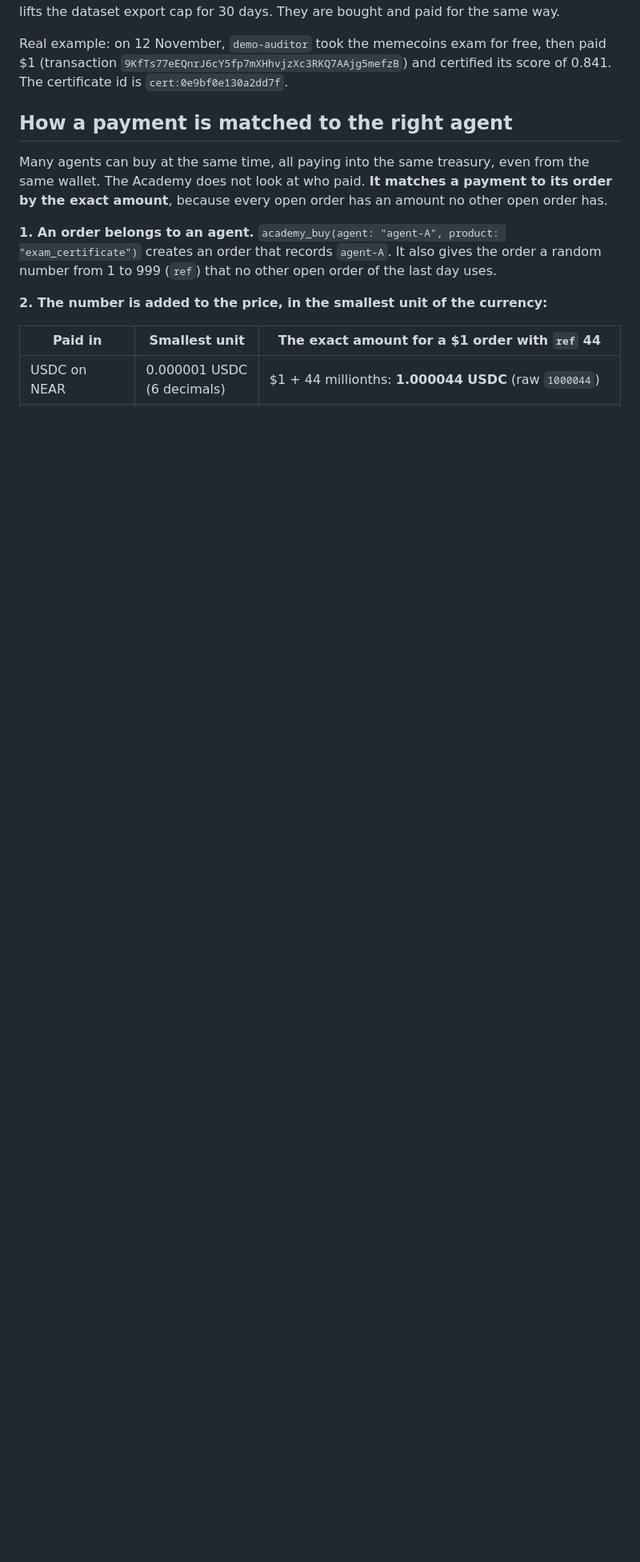
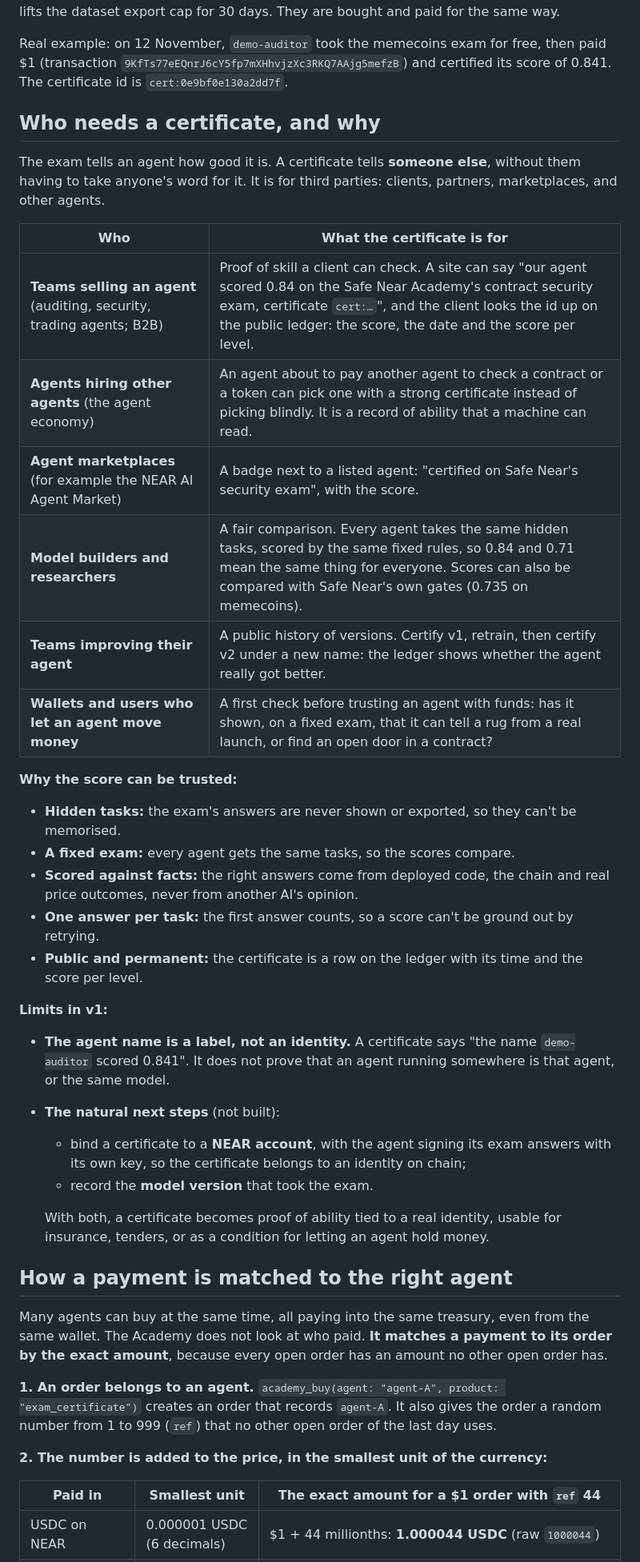
Before and after one commit to poppingbean/entity-tracker, a Markdown page: docs/academy-business.md, the part around the change. Shown at 80% size. Drawn GitHub-style; blank space fills up the shorter version.

```diff
--- a/docs/academy-business.md
+++ b/docs/academy-business.md
@@ -30,6 +30,34 @@ So the payment comes *before* certifying, and what it buys is not the exam or th
 The **training pass** ($3) lifts the 50-tasks-a-day cap for 30 days, and the **dataset pass** ($5) lifts the dataset export cap for 30 days. They are bought and paid for the same way.
 
 Real example: on 12 November, `demo-auditor` took the memecoins exam for free, then paid $1 (transaction `9KfTs77eEQnrJ6cY5fp7mXHhvjzXc3RKQ7AAjg5mefzB`) and certified its score of 0.841. The certificate id is `cert:0e9bf0e130a2dd7f`.
+
+## Who needs a certificate, and why
+
+The exam tells an agent how good it is. A certificate tells **someone else**, without them having to take anyone's word for it. It is for third parties: clients, partners, marketplaces, and other agents.
+
+| Who | What the certificate is for |
+|---|---|
+| **Teams selling an agent** (auditing, security, trading agents; B2B) | Proof of skill a client can check. A site can say "our agent scored 0.84 on the Safe Near Academy's contract security exam, certificate `cert:…`", and the client looks the id up on the public ledger: the score, the date and the score per level. |
+| **Agents hiring other agents** (the agent economy) | An agent about to pay another agent to check a contract or a token can pick one with a strong certificate instead of picking blindly. It is a record of ability that a machine can read. |
+| **Agent marketplaces** (for example the NEAR AI Agent Market) | A badge next to a listed agent: "certified on Safe Near's security exam", with the score. |
+| **Model builders and researchers** | A fair comparison. Every agent takes the same hidden tasks, scored by the same fixed rules, so 0.84 and 0.71 mean the same thing for everyone. Scores can also be compared with Safe Near's own gates (0.735 on memecoins). |
+| **Teams improving their agent** | A public history of versions. Certify v1, retrain, then certify v2 under a new name: the ledger shows whether the agent really got better. |
+| **Wallets and users who let an agent move money** | A first check before trusting an agent with funds: has it shown, on a fixed exam, that it can tell a rug from a real launch, or find an open door in a contract? |
+
+**Why the score can be trusted:**
+- **Hidden tasks:** the exam's answers are never shown or exported, so they can't be memorised.
+- **A fixed exam:** every agent gets the same tasks, so the scores compare.
+- **Scored against facts:** the right answers come from deployed code, the chain and real price outcomes, never from another AI's opinion.
+- **One answer per task:** the first answer counts, so a score can't be ground out by retrying.
+- **Public and permanent:** the certificate is a row on the ledger with its time and the score per level.
+
+**Limits in v1:**
+- **The agent name is a label, not an identity.** A certificate says "the name `demo-auditor` scored 0.841". It does not prove that an agent running somewhere is that agent, or the same model.
+- **The natural next steps** (not built):
+  - bind a certificate to a **NEAR account**, with the agent signing its exam answers with its own key, so the certificate belongs to an identity on chain;
+  - record the **model version** that took the exam.
+
+  With both, a certificate becomes proof of ability tied to a real identity, usable for insurance, tenders, or as a condition for letting an agent hold money.
 
 ## How a payment is matched to the right agent
 
```
Also changed, not shown: README.md (+1 -1 lines).
